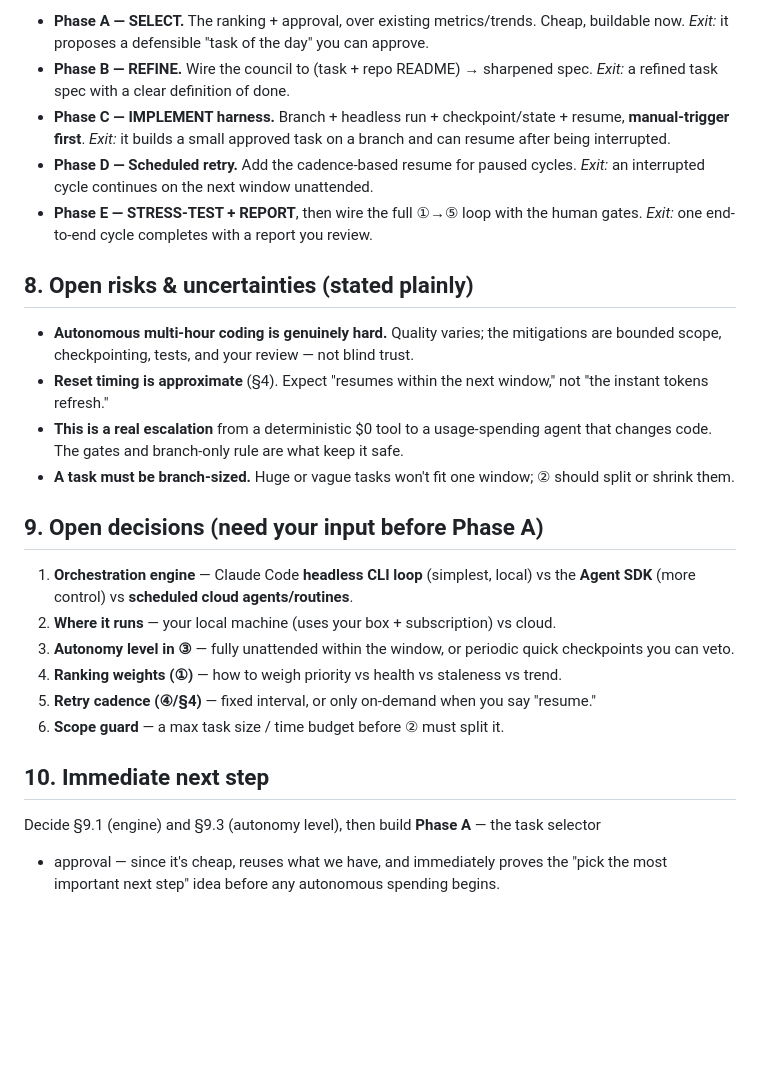
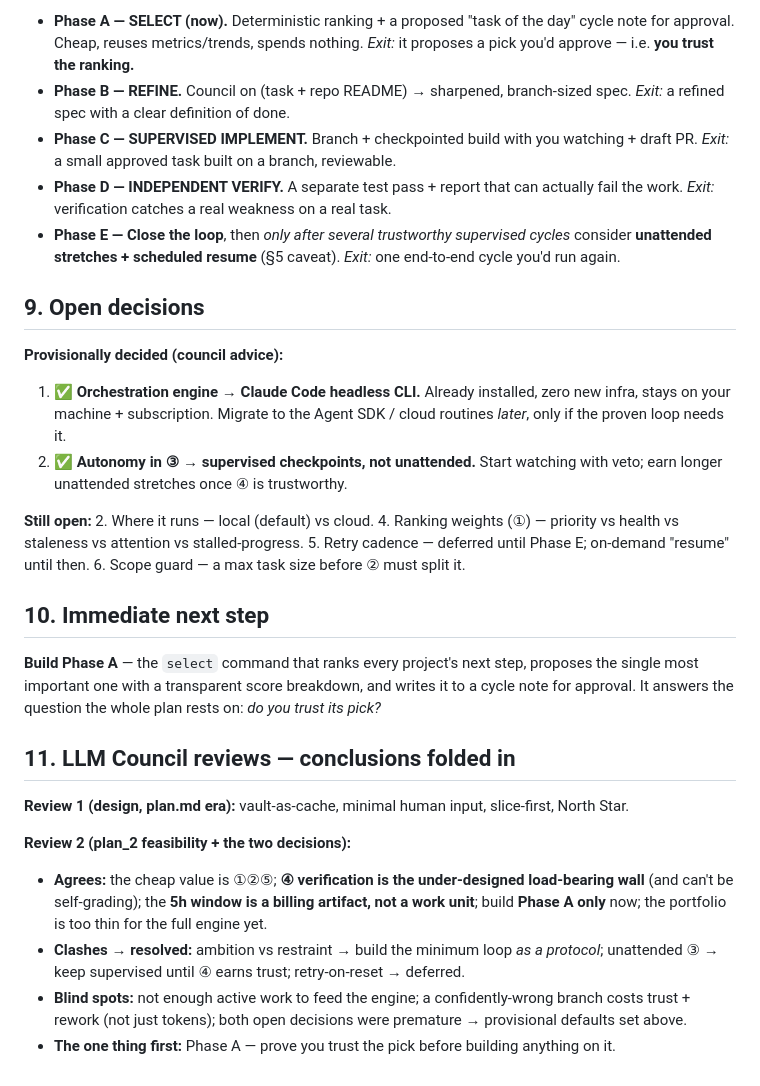
Before and after one commit to liammpek16/Admin-Brain, a Markdown page: plan_2.md, the part around one of its changes. Rendered like a GitHub page; blank space fills up the shorter version.

```diff
--- a/plan_2.md
+++ b/plan_2.md
@@ -138,39 +134,48 @@ autonomous builder spends, and only on a task you approved.
 
-- **Phase A — SELECT.** The ranking + approval, over existing metrics/trends. Cheap,
-  buildable now. *Exit:* it proposes a defensible "task of the day" you can approve.
-- **Phase B — REFINE.** Wire the council to (task + repo README) → sharpened spec. *Exit:*
-  a refined task spec with a clear definition of done.
-- **Phase C — IMPLEMENT harness.** Branch + headless run + checkpoint/state + resume,
-  **manual-trigger first**. *Exit:* it builds a small approved task on a branch and can
-  resume after being interrupted.
-- **Phase D — Scheduled retry.** Add the cadence-based resume for paused cycles. *Exit:* an
-  interrupted cycle continues on the next window unattended.
-- **Phase E — STRESS-TEST + REPORT**, then wire the full ①→⑤ loop with the human gates.
-  *Exit:* one end-to-end cycle completes with a report you review.
+- **Phase A — SELECT (now).** Deterministic ranking + a proposed "task of the day" cycle note
+  for approval. Cheap, reuses metrics/trends, spends nothing. *Exit:* it proposes a pick you'd
+  approve — i.e. **you trust the ranking.**
+- **Phase B — REFINE.** Council on (task + repo README) → sharpened, branch-sized spec.
+  *Exit:* a refined spec with a clear definition of done.
+- **Phase C — SUPERVISED IMPLEMENT.** Branch + checkpointed build with you watching + draft PR.
+  *Exit:* a small approved task built on a branch, reviewable.
+- **Phase D — INDEPENDENT VERIFY.** A separate test pass + report that can actually fail the
+  work. *Exit:* verification catches a real weakness on a real task.
+- **Phase E — Close the loop**, then *only after several trustworthy supervised cycles*
+  consider **unattended stretches + scheduled resume** (§5 caveat). *Exit:* one end-to-end
+  cycle you'd run again.
 
-## 8. Open risks & uncertainties (stated plainly)
+## 9. Open decisions
 
-- **Autonomous multi-hour coding is genuinely hard.** Quality varies; the mitigations are
-  bounded scope, checkpointing, tests, and your review — not blind trust.
-- **Reset timing is approximate** (§4). Expect "resumes within the next window," not "the
-  instant tokens refresh."
-- **This is a real escalation** from a deterministic $0 tool to a usage-spending agent that
-  changes code. The gates and branch-only rule are what keep it safe.
-- **A task must be branch-sized.** Huge or vague tasks won't fit one window; ② should split
-  or shrink them.
+**Provisionally decided (council advice):**
+1. ✅ **Orchestration engine → Claude Code headless CLI.** Already installed, zero new infra,
+   stays on your machine + subscription. Migrate to the Agent SDK / cloud routines *later*,
+   only if the proven loop needs it.
+3. ✅ **Autonomy in ③ → supervised checkpoints, not unattended.** Start watching with veto;
+   earn longer unattended stretches once ④ is trustworthy.
 
-## 9. Open decisions (need your input before Phase A)
-
-1. **Orchestration engine** — Claude Code **headless CLI loop** (simplest, local) vs the
-   **Agent SDK** (more control) vs **scheduled cloud agents/routines**.
-2. **Where it runs** — your local machine (uses your box + subscription) vs cloud.
-3. **Autonomy level in ③** — fully unattended within the window, or periodic quick
-   checkpoints you can veto.
-4. **Ranking weights (①)** — how to weigh priority vs health vs staleness vs trend.
-5. **Retry cadence (④/§4)** — fixed interval, or only on-demand when you say "resume."
-6. **Scope guard** — a max task size / time budget before ② must split it.
+**Still open:**
+2. Where it runs — local (default) vs cloud.
+4. Ranking weights (①) — priority vs health vs staleness vs attention vs stalled-progress.
+5. Retry cadence — deferred until Phase E; on-demand "resume" until then.
+6. Scope guard — a max task size before ② must split it.
 
 ## 10. Immediate next step
-Decide §9.1 (engine) and §9.3 (autonomy level), then build **Phase A** — the task selector
-+ approval — since it's cheap, reuses what we have, and immediately proves the "pick the
-most important next step" idea before any autonomous spending begins.
+**Build Phase A** — the `select` command that ranks every project's next step, proposes the
+single most important one with a transparent score breakdown, and writes it to a cycle note
+for approval. It answers the question the whole plan rests on: *do you trust its pick?*
+
+## 11. LLM Council reviews — conclusions folded in
+
+**Review 1 (design, plan.md era):** vault-as-cache, minimal human input, slice-first, North Star.
+
+**Review 2 (plan_2 feasibility + the two decisions):**
+- **Agrees:** the cheap value is ①②⑤; **④ verification is the under-designed load-bearing
+  wall** (and can't be self-grading); the **5h window is a billing artifact, not a work
+  unit**; build **Phase A only** now; the portfolio is too thin for the full engine yet.
+- **Clashes → resolved:** ambition vs restraint → build the minimum loop *as a protocol*;
+  unattended ③ → keep supervised until ④ earns trust; retry-on-reset → deferred.
+- **Blind spots:** not enough active work to feed the engine; a confidently-wrong branch
+  costs trust + rework (not just tokens); both open decisions were premature → provisional
+  defaults set above.
+- **The one thing first:** Phase A — prove you trust the pick before building anything on it.
```
Also changed, not shown: other parts of plan_2.md (+94 -98 lines).
